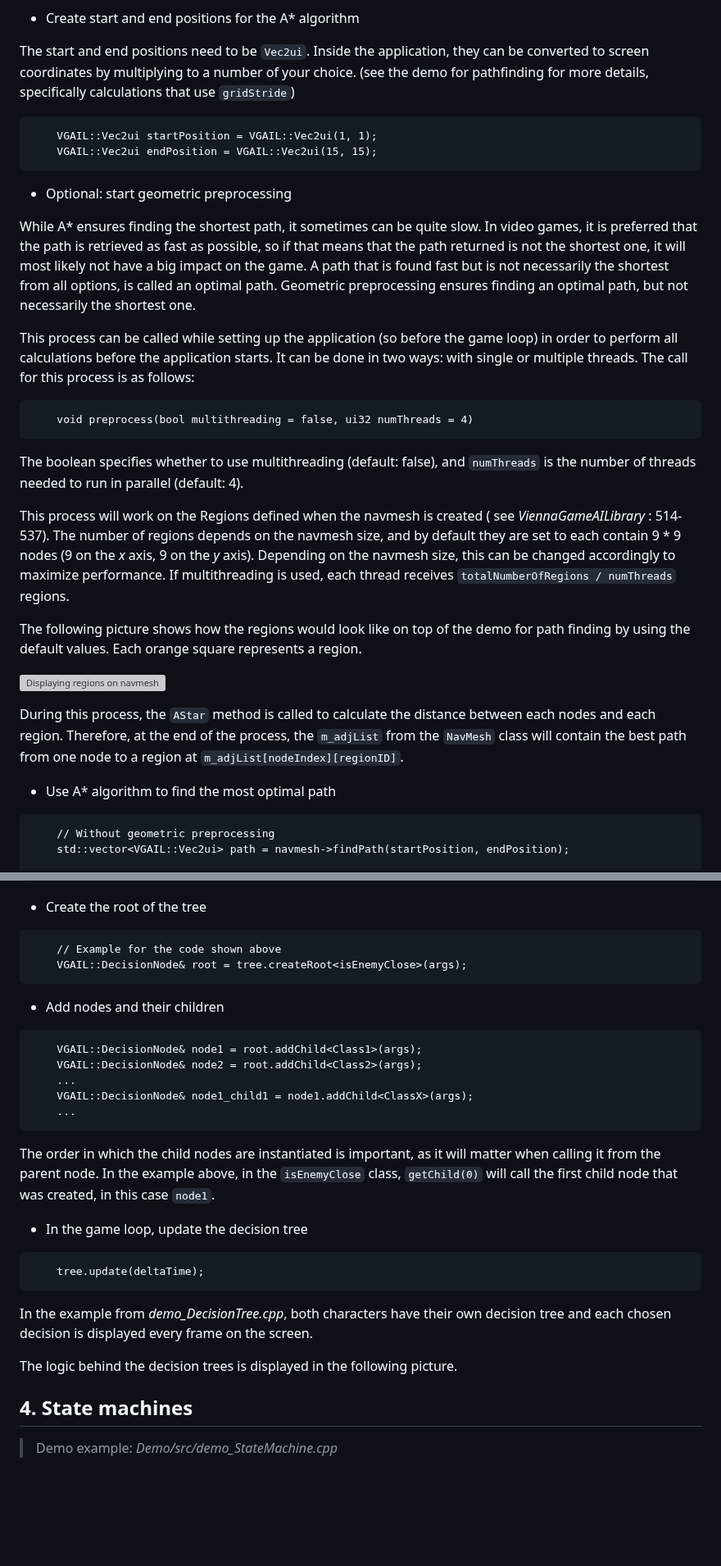
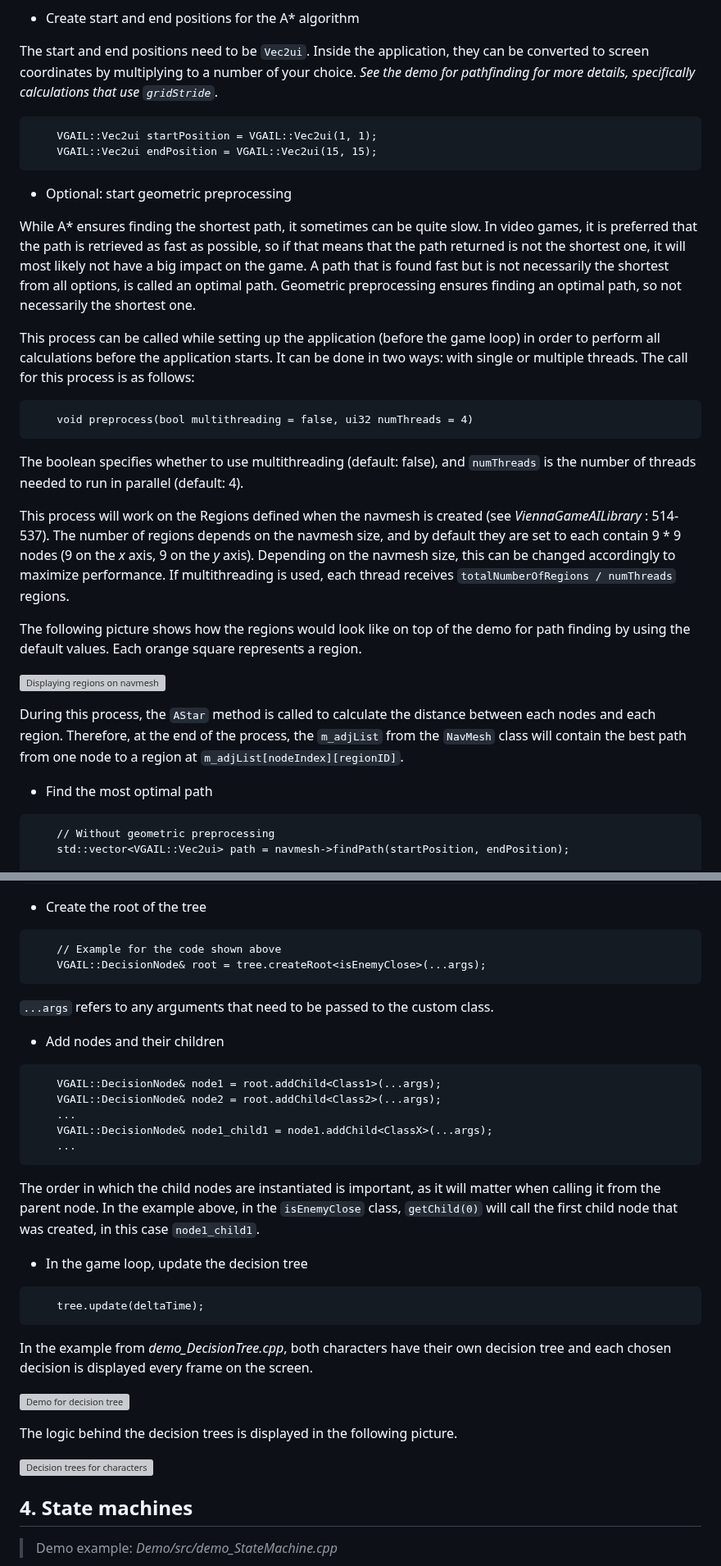
Before and after one commit to hlavacs/ViennaGameAILibrary, a Markdown page: README.md, 2 parts joined by grey strips. Shown at 82% size. GitHub-like rendering; blank space fills up the shorter version; grey boxes are pictures that could not be loaded.

Commit message:
refactoring README

````diff
--- a/README.md
+++ b/README.md
@@ -83,22 +84,22 @@ There is also the option to save a randomly generated navmesh. This can be done
 
 - Create start and end positions for the A* algorithm
 
-The start and end positions need to be ```Vec2ui```. Inside the application, they can be converted to screen coordinates by multiplying to a number of your choice. (see the demo for pathfinding for more details, specifically calculations that use ```gridStride```)
+The start and end positions need to be ```Vec2ui```. Inside the application, they can be converted to screen coordinates by multiplying to a number of your choice. *See the demo for pathfinding for more details, specifically calculations that use ```gridStride```*.
 ```
 	VGAIL::Vec2ui startPosition = VGAIL::Vec2ui(1, 1);
 	VGAIL::Vec2ui endPosition = VGAIL::Vec2ui(15, 15);
 ```
 - Optional: start geometric preprocessing
 
- While A* ensures finding the shortest path, it sometimes can be quite slow. In video games, it is preferred that the path is retrieved as fast as possible, so if that means that the path returned is not the shortest one, it will most likely not have a big impact on the game. A path that is found fast but is not necessarily the shortest from all options, is called an optimal path. Geometric preprocessing ensures finding an optimal path, but not necessarily the shortest one.
+ While A* ensures finding the shortest path, it sometimes can be quite slow. In video games, it is preferred that the path is retrieved as fast as possible, so if that means that the path returned is not the shortest one, it will most likely not have a big impact on the game. A path that is found fast but is not necessarily the shortest from all options, is called an optimal path. Geometric preprocessing ensures finding an optimal path, so not necessarily the shortest one.
 
-This process can be called while setting up the application (so before the game loop) in order to perform all calculations before the application starts. It can be done in two ways: with single or multiple threads. The call for this process is as follows:
+This process can be called while setting up the application (before the game loop) in order to perform all calculations before the application starts. It can be done in two ways: with single or multiple threads. The call for this process is as follows:
 ```
 	void preprocess(bool multithreading = false, ui32 numThreads = 4)
 ```
 The boolean specifies whether to use multithreading (default: false), and ```numThreads``` is the number of threads needed to run in parallel (default: 4).
 
-This process will work on the Regions defined when the navmesh is created ( see *ViennaGameAILibrary* : 514-537). The number of regions depends on the navmesh size, and by default they are set to each contain 9 * 9 nodes (9 on the *x* axis, 9 on the *y* axis). Depending on the navmesh size, this can be changed accordingly to maximize performance. If multithreading is used, each thread receives ```totalNumberOfRegions / numThreads``` regions.
+This process will work on the Regions defined when the navmesh is created (see *ViennaGameAILibrary* : 514-537). The number of regions depends on the navmesh size, and by default they are set to each contain 9 * 9 nodes (9 on the *x* axis, 9 on the *y* axis). Depending on the navmesh size, this can be changed accordingly to maximize performance. If multithreading is used, each thread receives ```totalNumberOfRegions / numThreads``` regions.
 
 The following picture shows how the regions would look like on top of the demo for path finding by using the default values. Each orange square represents a region.
 
@@ -106,7 +107,7 @@ The following picture shows how the regions would look like on top of the demo f
 
 During this process, the ```AStar``` method is called to calculate the distance between each nodes and each region. Therefore, at the end of the process, the ```m_adjList``` from the ```NavMesh``` class will contain the best path from one node to a region at ```m_adjList[nodeIndex][regionID]```.
 
-- Use A* algorithm to find the most optimal path
+- Find the most optimal path
 ```
 	// Without geometric preprocessing
 	std::vector<VGAIL::Vec2ui> path = navmesh->findPath(startPosition, endPosition);
@@ -162,17 +163,18 @@
 - Create the root of the tree
 ```
 	// Example for the code shown above
-	VGAIL::DecisionNode& root = tree.createRoot<isEnemyClose>(args);
+	VGAIL::DecisionNode& root = tree.createRoot<isEnemyClose>(...args);
 ```
+```...args``` refers to any arguments that need to be passed to the custom class.
 - Add nodes and their children
 ```
-	VGAIL::DecisionNode& node1 = root.addChild<Class1>(args);
-	VGAIL::DecisionNode& node2 = root.addChild<Class2>(args);
+	VGAIL::DecisionNode& node1 = root.addChild<Class1>(...args);
+	VGAIL::DecisionNode& node2 = root.addChild<Class2>(...args);
 	...
-	VGAIL::DecisionNode& node1_child1 = node1.addChild<ClassX>(args);
+	VGAIL::DecisionNode& node1_child1 = node1.addChild<ClassX>(...args);
 	...
 ```
-The order in which the child nodes are instantiated is important, as it will matter when calling it from the parent node. In the example above, in the ```isEnemyClose``` class, ```getChild(0)``` will call the first child node that was created, in this case ```node1```.
+The order in which the child nodes are instantiated is important, as it will matter when calling it from the parent node. In the example above, in the ```isEnemyClose``` class, ```getChild(0)``` will call the first child node that was created, in this case ```node1_child1```.
 
 - In the game loop, update the decision tree
 ```
@@ -181,11 +183,11 @@ The order in which the child nodes are instantiated is important, as it will mat
 
 In the example from *demo_DecisionTree.cpp*, both characters have their own decision tree and each chosen decision is displayed every frame on the screen.
 
-<!-- ![Demo for decision tree](/assets/decisionTreeDemo.png) -->
+![Demo for decision tree](/assets/decisionTreeDemo.png)
 
 The logic behind the decision trees is displayed in the following picture.
 
-<!-- ![Decision trees for characters](/assets/decisionTree.jpg) -->
+![Decision trees for characters](/assets/decisionTree.jpg)
 
 ## 4. **State machines**
 
````
Also changed, not shown: other parts of README.md (+7 -6 lines).
